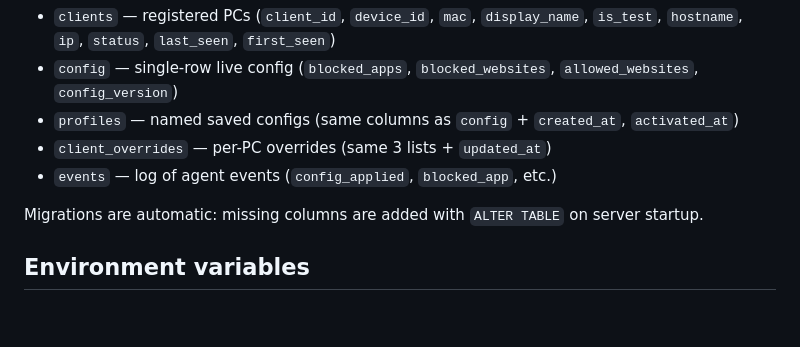
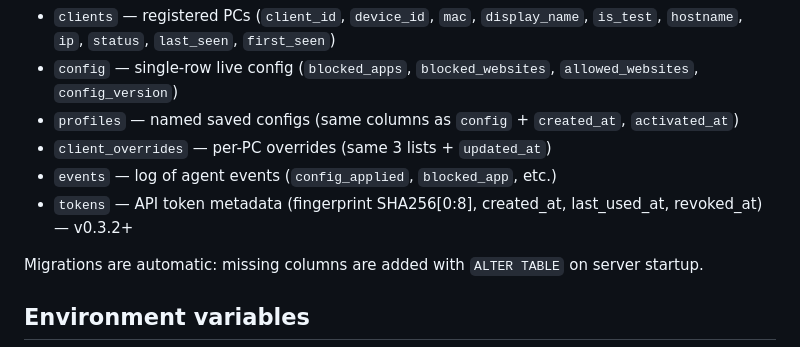
Before and after one commit to fajrisilmi12-cyber/labsch, a Markdown page: skill/SKILL.md, the part around the change. Rendered like a GitHub page; blank space fills up the shorter version.

Commit message:
docs(skill): document tokens table (fingerprint storage, v0.3.2+)

```diff
--- a/skill/SKILL.md
+++ b/skill/SKILL.md
@@ -394,6 +394,8 @@ SQLite at `/opt/labsch/server/data/labsch.db`. Tables:
   `activated_at`)
 - `client_overrides` — per-PC overrides (same 3 lists + `updated_at`)
 - `events` — log of agent events (`config_applied`, `blocked_app`, etc.)
+- `tokens` — API token metadata (fingerprint SHA256[0:8], created_at,
+  last_used_at, revoked_at) — v0.3.2+
 
 Migrations are automatic: missing columns are added with `ALTER TABLE` on
 server startup.
```
